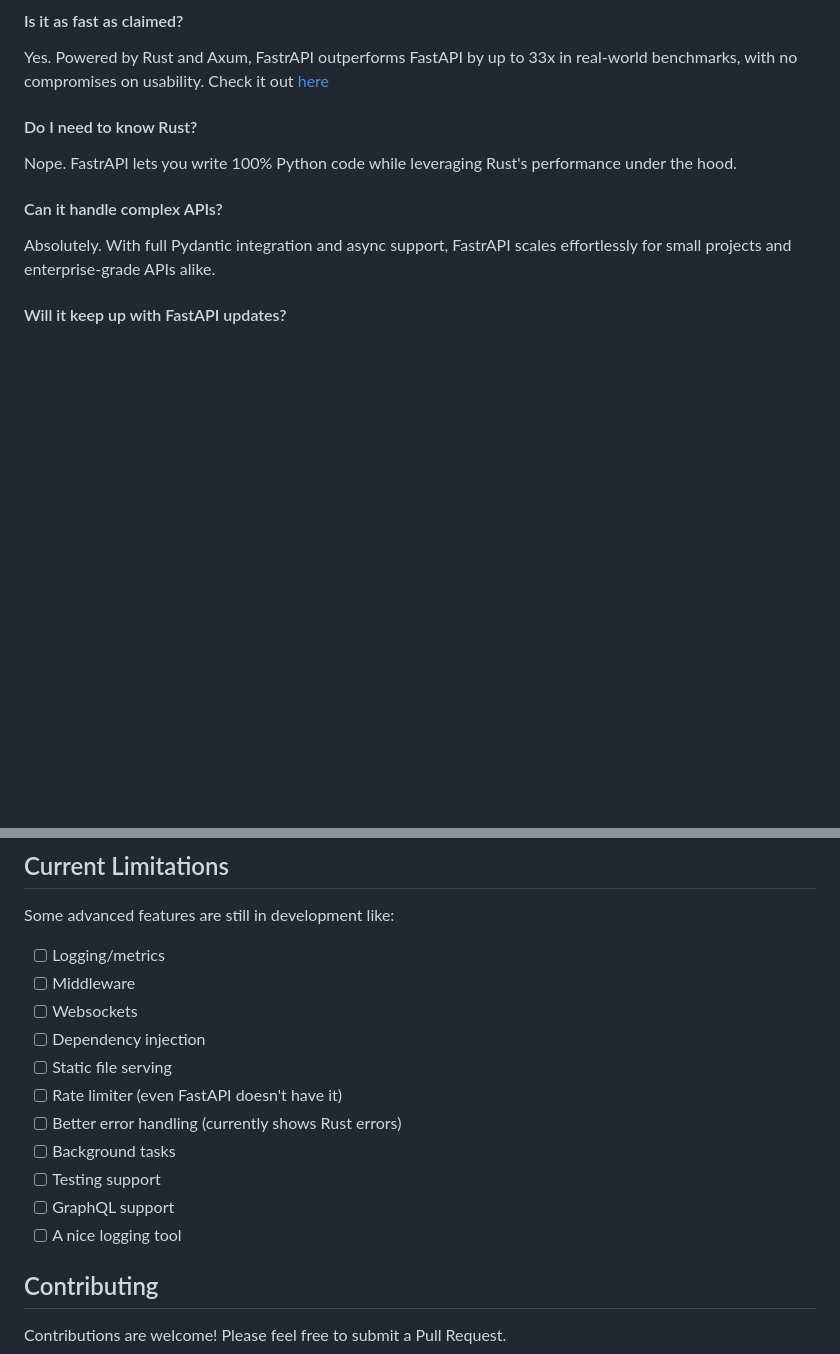
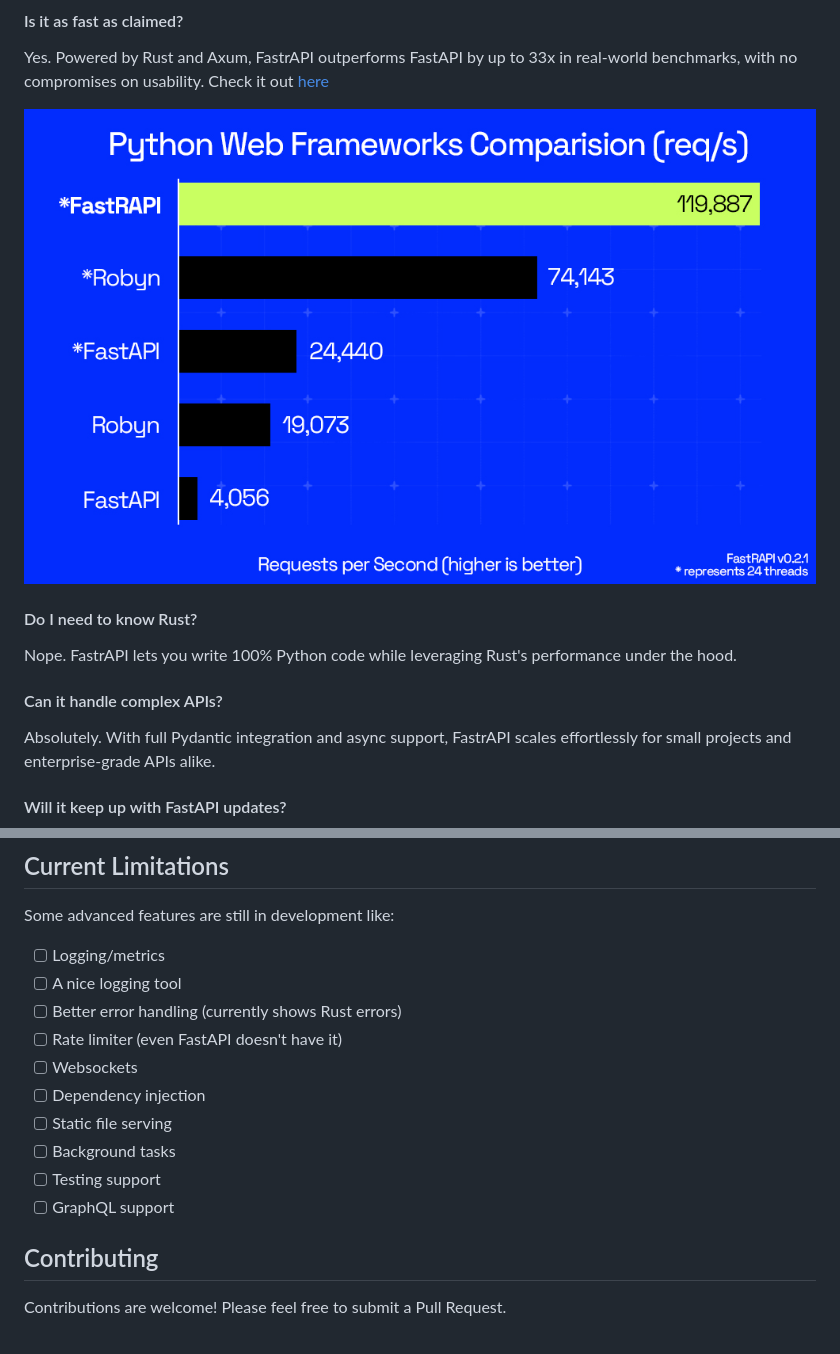
Before and after one commit to ppmpreetham/fastrapi, a Markdown page: README.md, 2 parts joined by grey strips. Rendered like a GitHub page; pictures changed too: readme/BenchMark0_2_1.jpg (added); blank space fills up the shorter version.

```diff
--- a/README.md
+++ b/README.md
@@ -19,6 +19,8 @@ FastrAPI is a high-performance web framework that supercharges your Python APIs
 
 #### Is it as fast as claimed?
 Yes. Powered by Rust and Axum, FastrAPI outperforms FastAPI by up to 33x in real-world benchmarks, with no compromises on usability. Check it out [here](https://github.com/ppmpreetham/fastrapi?tab=readme-ov-file#performance)
+
+![FastRAPI vs other frameworks comparision](readme/BenchMark0_2_1.jpg)
 
 #### Do I need to know Rust?
 Nope. FastrAPI lets you write 100% Python code while leveraging Rust's performance under the hood.
@@ -135,16 +216,15 @@ Benchmarks using [k6](https://k6.io/) show it outperforms FastAPI + Guvicorn acr
 ## Current Limitations
 Some advanced features are still in development like:
 - [ ] Logging/metrics
-- [ ] Middleware
+- [ ] A nice logging tool
+- [ ] Better error handling (currently shows Rust errors)
+- [ ] Rate limiter (even FastAPI doesn't have it)
 - [ ] Websockets
 - [ ] Dependency injection
 - [ ] Static file serving
-- [ ] Rate limiter (even FastAPI doesn't have it)
-- [ ] Better error handling (currently shows Rust errors)
 - [ ] Background tasks
 - [ ] Testing support
 - [ ] GraphQL support
-- [ ] A nice logging tool
 
 ## Contributing
 Contributions are welcome! Please feel free to submit a Pull Request.
```
Also changed, not shown: other parts of README.md (+79 -0 lines), 4 other files.
